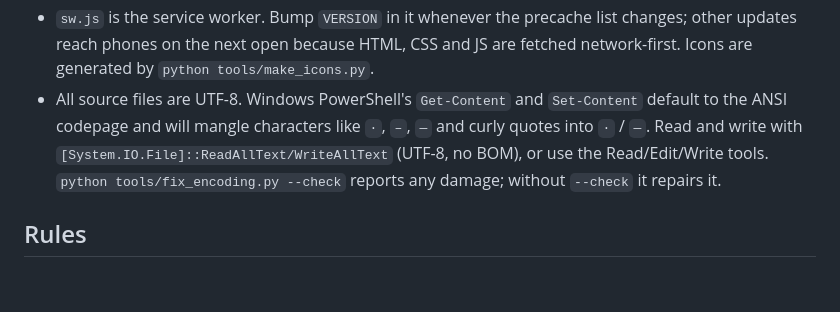
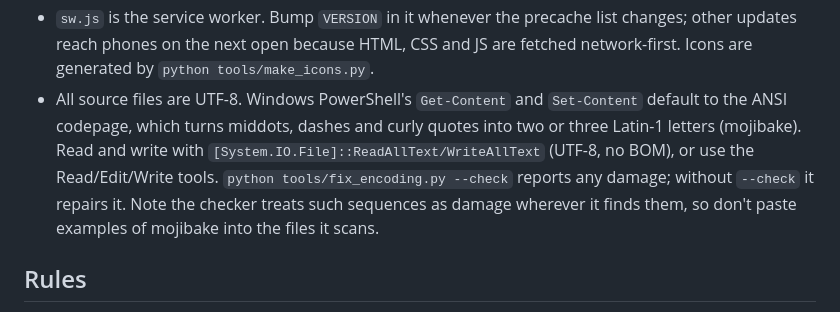
Before and after one commit to thomas-waters/cilly-log, a Markdown page: CLAUDE.md, the part around the change. Rendered like a GitHub page; blank space fills up the shorter version.

Commit message:
Reword encoding note so the checker does not flag its own example

```diff
--- a/CLAUDE.md
+++ b/CLAUDE.md
@@ -34,11 +34,13 @@ It holds real family records: treat the live data with care.
   CSS and JS are fetched network-first. Icons are generated by
   `python tools/make_icons.py`.
 - All source files are UTF-8. Windows PowerShell's `Get-Content` and
-  `Set-Content` default to the ANSI codepage and will mangle characters like
-  `·`, `–`, `—` and curly quotes into `·` / `—`. Read and write with
-  `[System.IO.File]::ReadAllText/WriteAllText` (UTF-8, no BOM), or use the
-  Read/Edit/Write tools. `python tools/fix_encoding.py --check` reports any
-  damage; without `--check` it repairs it.
+  `Set-Content` default to the ANSI codepage, which turns middots, dashes and
+  curly quotes into two or three Latin-1 letters (mojibake). Read and write
+  with `[System.IO.File]::ReadAllText/WriteAllText` (UTF-8, no BOM), or use
+  the Read/Edit/Write tools. `python tools/fix_encoding.py --check` reports
+  any damage; without `--check` it repairs it. Note the checker treats such
+  sequences as damage wherever it finds them, so don't paste examples of
+  mojibake into the files it scans.
 
 ## Rules
 
```
